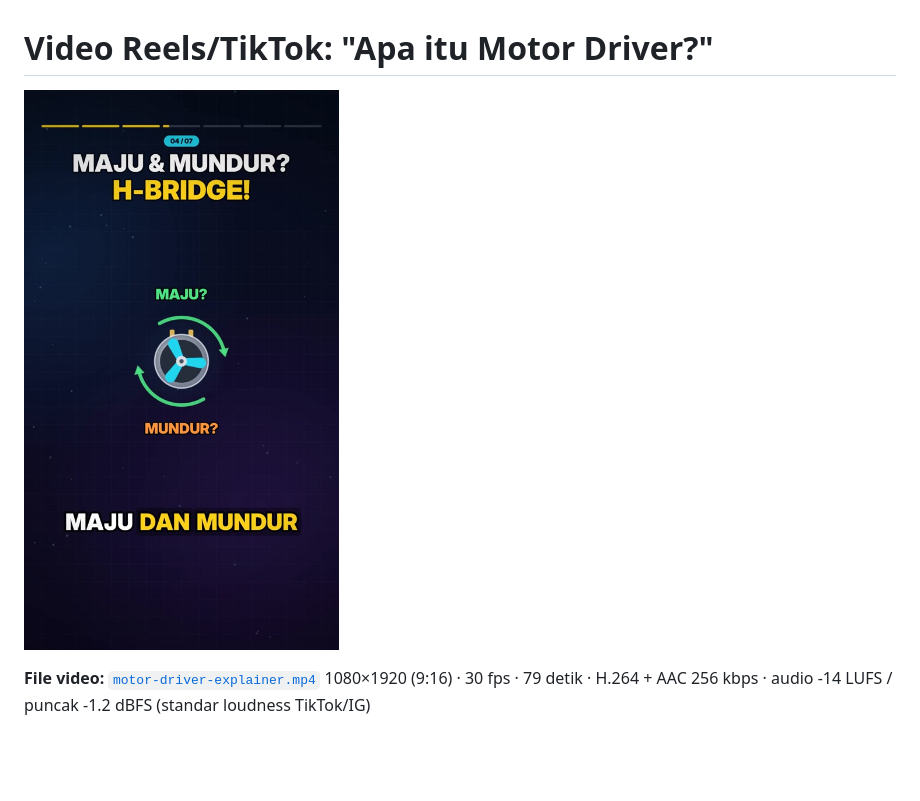
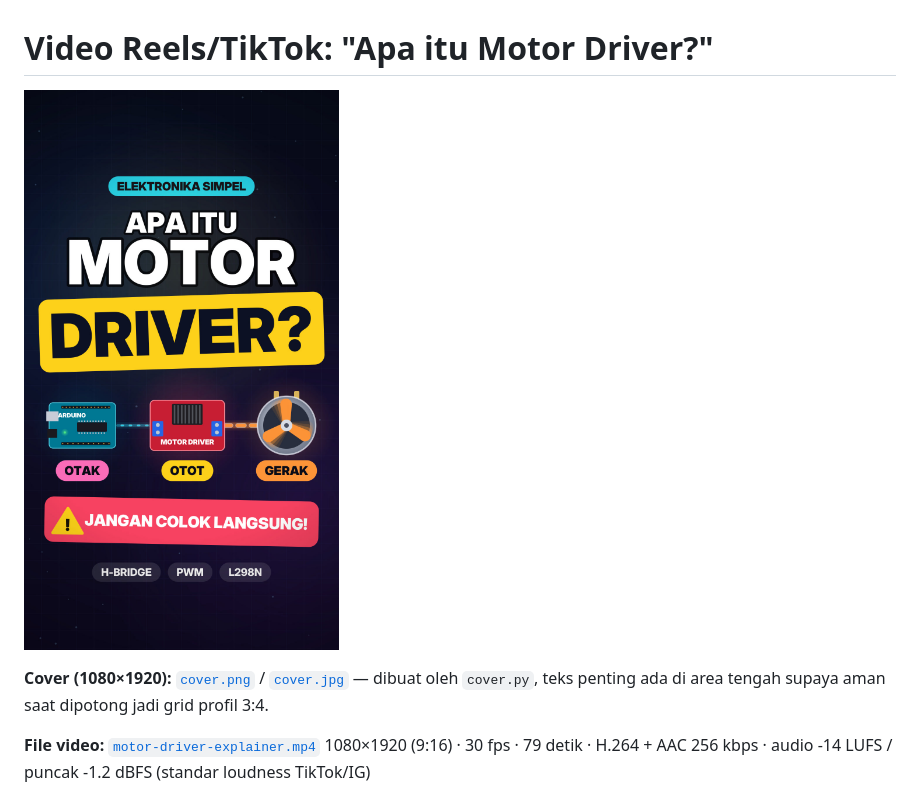
Before and after one commit to IrsyadmTqM/MyRepo, a Markdown page: motor-driver-video/README.md, the part around the change. GitHub-like rendering; pictures changed too: motor-driver-video/cover.jpg; blank space fills up the shorter version.

```diff
--- a/motor-driver-video/README.md
+++ b/motor-driver-video/README.md
@@ -1,6 +1,8 @@
 # Video Reels/TikTok: "Apa itu Motor Driver?"
 
 ![cover](cover.jpg)
+
+**Cover (1080×1920):** [`cover.png`](cover.png) / [`cover.jpg`](cover.jpg) — dibuat oleh `cover.py`, teks penting ada di area tengah supaya aman saat dipotong jadi grid profil 3:4.
 
 **File video:** [`motor-driver-explainer.mp4`](motor-driver-explainer.mp4)
 1080×1920 (9:16) · 30 fps · 79 detik · H.264 + AAC 256 kbps · audio -14 LUFS / puncak -1.2 dBFS (standar loudness TikTok/IG)
```
Also changed, not shown: motor-driver-video/cover.png (added), 3 other files.
